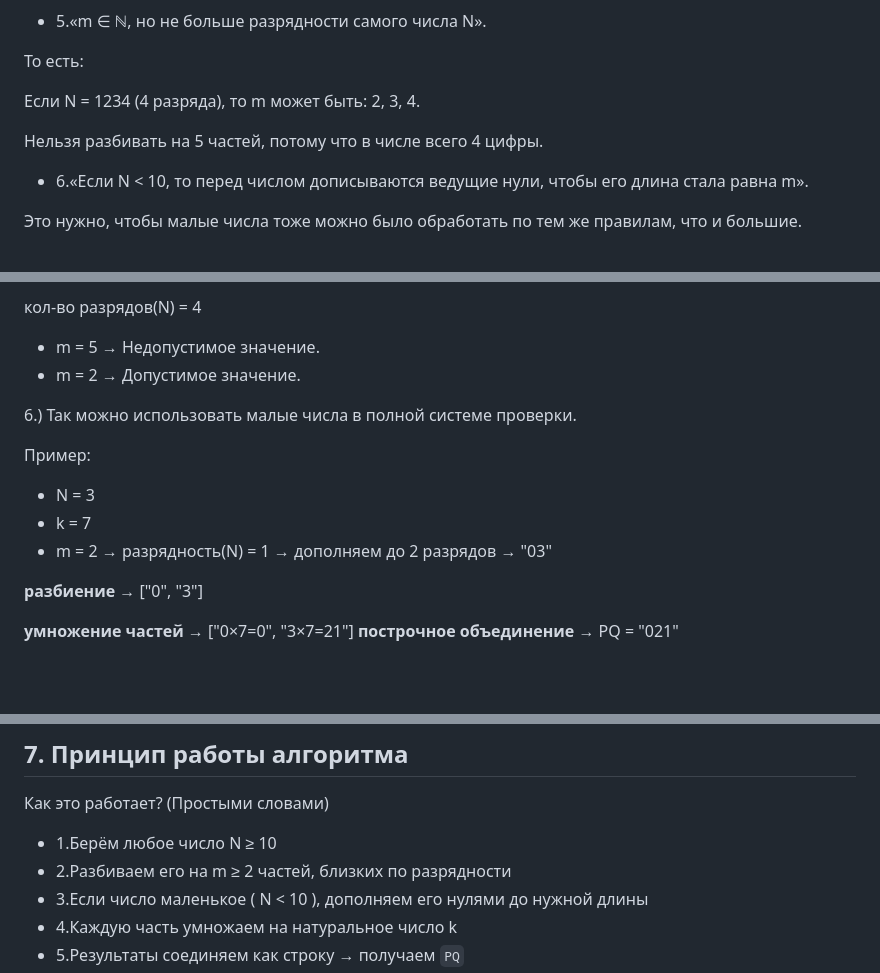
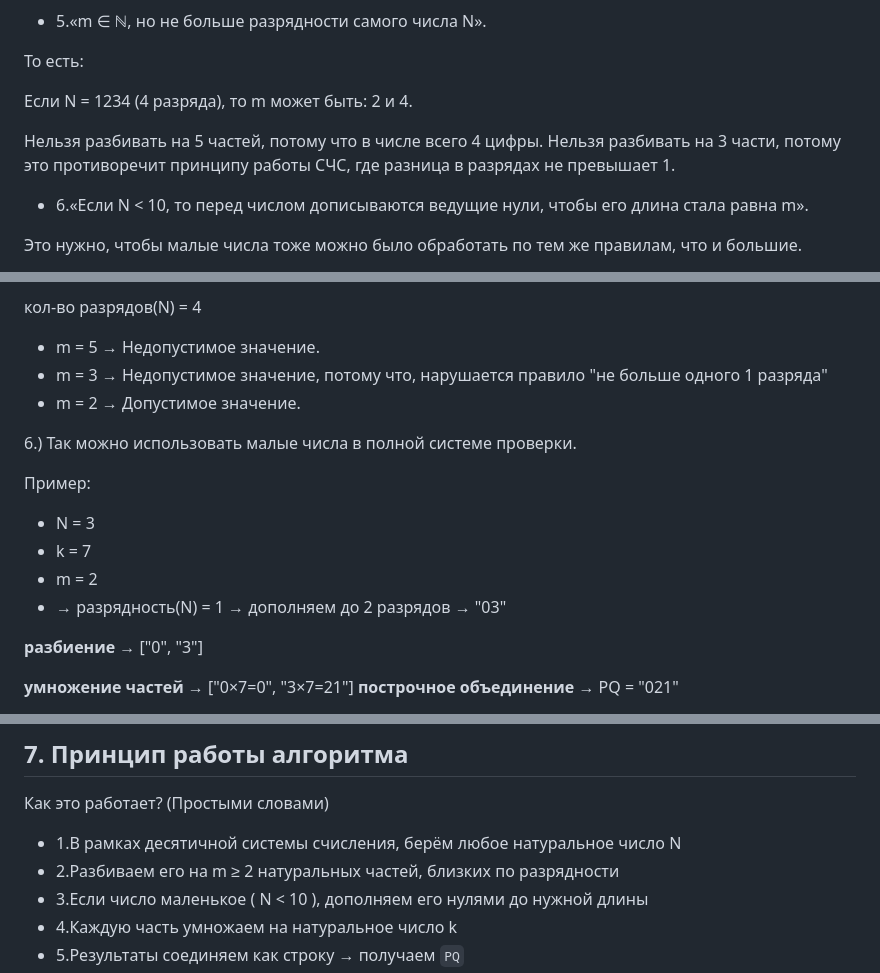
Before and after one commit to Misha0966/New-project, a Markdown page: README.md, 3 parts joined by grey strips. GitHub-like rendering; blank space fills up the shorter version.

Commit message:
README.md
,Всё подробно рассказал и описал!

```diff
--- a/README.md
+++ b/README.md
@@ -130,9 +130,9 @@ N — любое положительное целое число: 1, 2, 3, ...,
 
 То есть:
 
-Если N = 1234 (4 разряда), то m может быть: 2, 3, 4.
+Если N = 1234 (4 разряда), то m может быть: 2 и 4.
 
-Нельзя разбивать на 5 частей, потому что в числе всего 4 цифры.
+Нельзя разбивать на 5 частей, потому что в числе всего 4 цифры. Нельзя разбивать на 3 части, потому это противоречит принципу работы СЧС, где разница в разрядах не превышает 1.
 
 - 6.«Если N < 10, то перед числом дописываются ведущие нули, чтобы его длина стала равна m».
 
@@ -260,6 +260,7 @@ N = 1234
 кол-во разрядов(N) = 4
 
 - m = 5 → Недопустимое значение.
+- m = 3 → Недопустимое значение, потому что, нарушается правило "не больше одного 1 разряда"
 - m = 2 → Допустимое значение.
 
 6.) Так можно использовать малые числа в полной системе проверки.
@@ -268,7 +269,8 @@ N = 1234
 
 - N = 3
 - k = 7
-- m = 2 → разрядность(N) = 1 → дополняем до 2 разрядов → "03"
+- m = 2
+- → разрядность(N) = 1 → дополняем до 2 разрядов → "03"
 
 **разбиение** → ["0", "3"]
 
@@ -377,8 +379,8 @@ N * K = 899766 × 4 = 3599064
 
 Как это работает? (Простыми словами)
 
-- 1.Берём любое число N ≥ 10
-- 2.Разбиваем его на  m ≥ 2 частей, близких по разрядности
+- 1.В рамках десятичной системы счисления, берём любое натуральное число N
+- 2.Разбиваем его на  m ≥ 2 натуральных частей, близких по разрядности
 - 3.Если число маленькое ( N < 10 ), дополняем его нулями до нужной длины
 - 4.Каждую часть умножаем на натуральное число k
 - 5.Результаты соединяем как строку → получаем `PQ`
```
